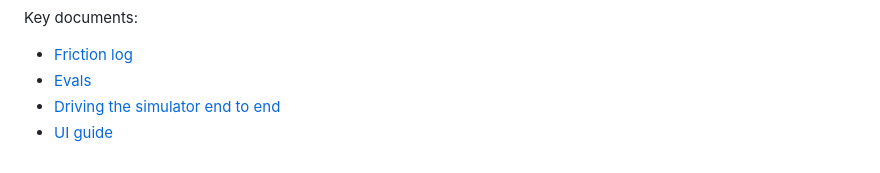
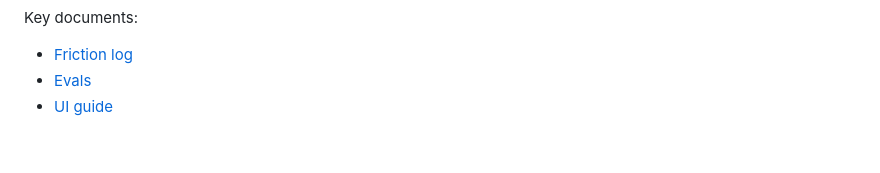
Before and after one commit to Ghost-141/CareLoop, a Markdown page: docs/CARELOOP_ARCHITECTURE.md, the part around the change. GitHub-like rendering.

```diff
--- a/docs/CARELOOP_ARCHITECTURE.md
+++ b/docs/CARELOOP_ARCHITECTURE.md
@@ -138,5 +138,4 @@ Key documents:
 
 - [Friction log](FRICTION_LOG.md)
 - [Evals](CARELOOP_EVALS.md)
-- [Driving the simulator end to end](CARELOOP_SIMULATOR_WALKTHROUGH.md)
 - [UI guide](CARELOOP_UI_GUIDE.md)
```
Also changed, not shown: README.md (+0 -1 lines), docs/CARELOOP_SIMULATOR_WALKTHROUGH.md (deleted, +0 -252 lines).
